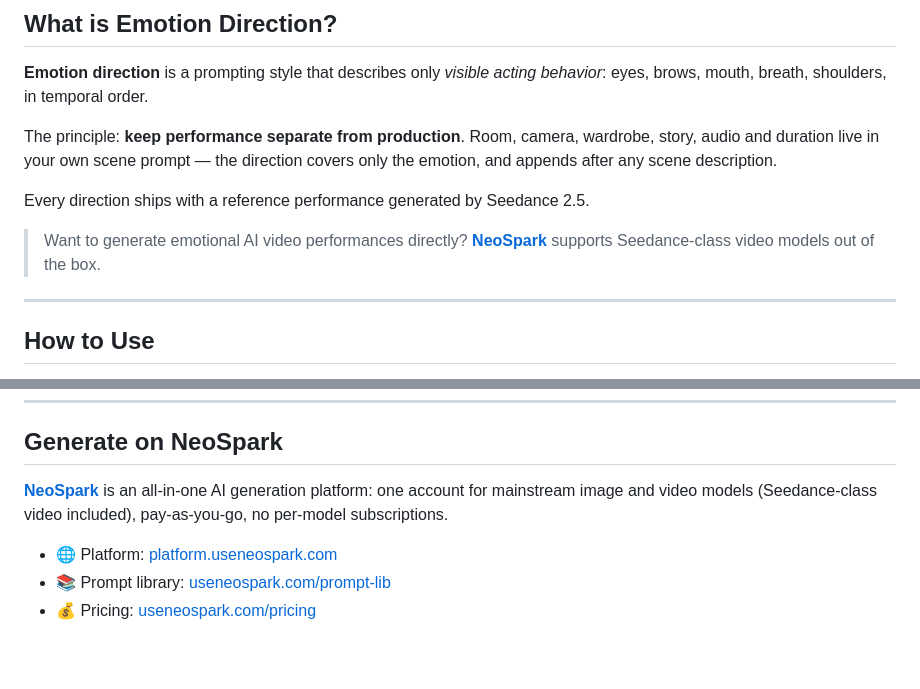
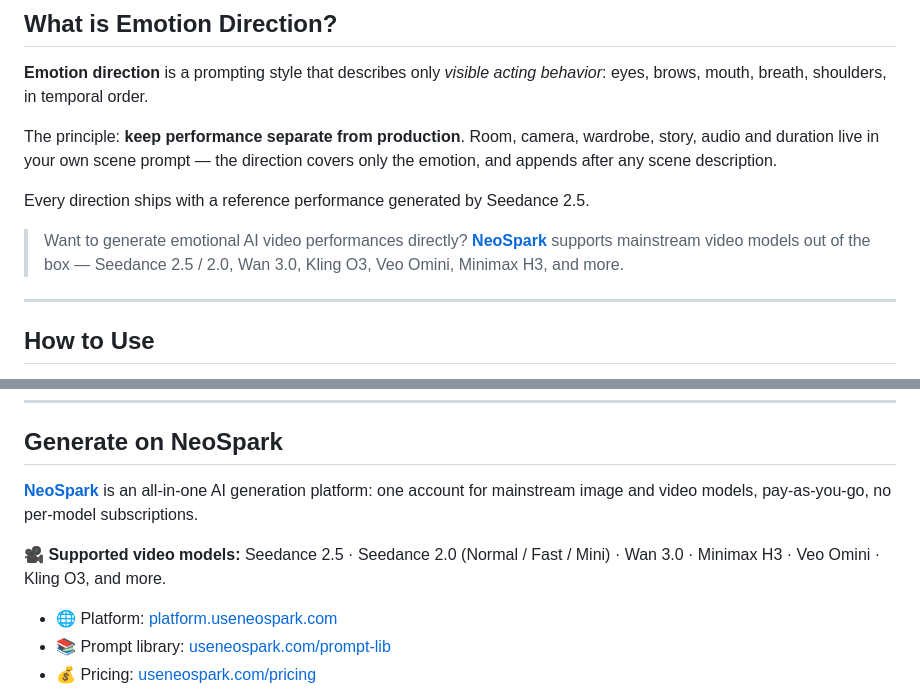
Before and after one commit to useneospark/ai-video-emotion-guide, a Markdown page: README.md, 2 parts joined by grey strips. GitHub-like rendering; blank space fills up the shorter version.

Commit message:
List supported video models (Seedance 2.5/2.0, Wan 3.0, Kling O3, Veo Omini, Minimax H3)
Co-Authored-By: Claude Code <noreply@anthropic.com>

```diff
--- a/README.md
+++ b/README.md
@@ -48,7 +48,7 @@ The principle: **keep performance separate from production**. Room, camera, ward
 
 Every direction ships with a reference performance generated by Seedance 2.5.
 
-> Want to generate emotional AI video performances directly? **[NeoSpark](https://useneospark.com/?ref=ai-video-emotion-guide)** supports Seedance-class video models out of the box.
+> Want to generate emotional AI video performances directly? **[NeoSpark](https://useneospark.com/?ref=ai-video-emotion-guide)** supports mainstream video models out of the box — Seedance 2.5 / 2.0, Wan 3.0, Kling O3, Veo Omini, Minimax H3, and more.
 
 ---
 
@@ -71,7 +71,9 @@ The eyebrows stay knitted, the eyes flick rapidly from side to side, the lower l
 
 ## Generate on NeoSpark
 
-**[NeoSpark](https://useneospark.com/?ref=ai-video-emotion-guide)** is an all-in-one AI generation platform: one account for mainstream image and video models (Seedance-class video included), pay-as-you-go, no per-model subscriptions.
+**[NeoSpark](https://useneospark.com/?ref=ai-video-emotion-guide)** is an all-in-one AI generation platform: one account for mainstream image and video models, pay-as-you-go, no per-model subscriptions.
+
+**🎥 Supported video models:** Seedance 2.5 · Seedance 2.0 (Normal / Fast / Mini) · Wan 3.0 · Minimax H3 · Veo Omini · Kling O3, and more.
 
 - 🌐 Platform: [platform.useneospark.com](https://platform.useneospark.com/)
 - 📚 Prompt library: [useneospark.com/prompt-lib](https://useneospark.com/prompt-lib?ref=ai-video-emotion-guide)
```
Also changed, not shown: README_zh.md (+4 -2 lines).
